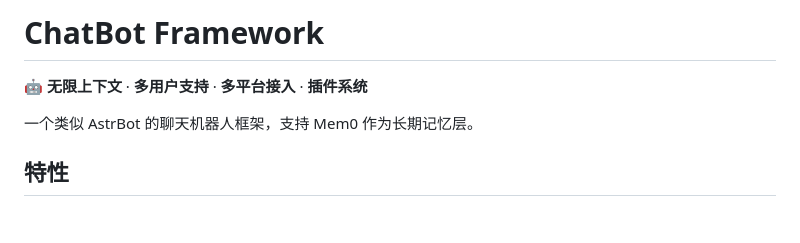
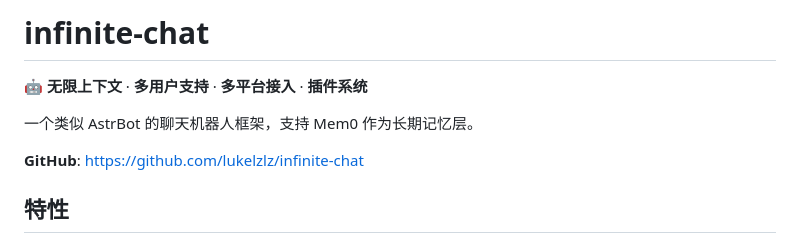
Before and after one commit to lukelzlz/infinite-chat, a Markdown page: README.md, the part around the change. Rendered like a GitHub page; blank space fills up the shorter version.

Commit message:
docs: add GitHub link

```diff
--- a/README.md
+++ b/README.md
@@ -1,8 +1,10 @@
-# ChatBot Framework
+# infinite-chat
 
 🤖 **无限上下文** · **多用户支持** · **多平台接入** · **插件系统**
 
 一个类似 AstrBot 的聊天机器人框架，支持 Mem0 作为长期记忆层。
+
+**GitHub**: https://github.com/lukelzlz/infinite-chat
 
 ## 特性
 
```
